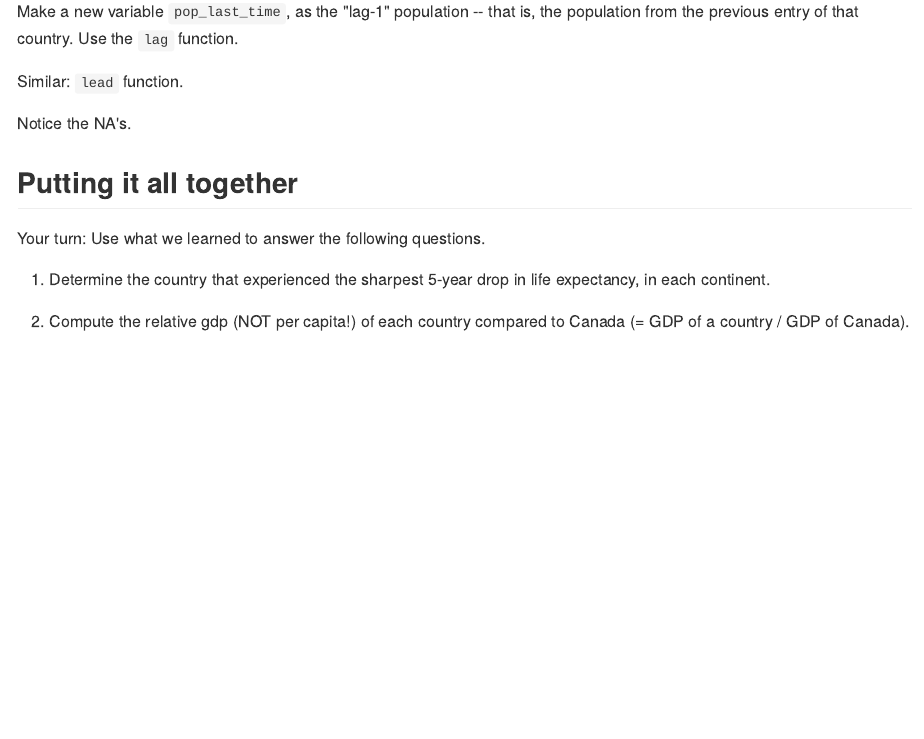
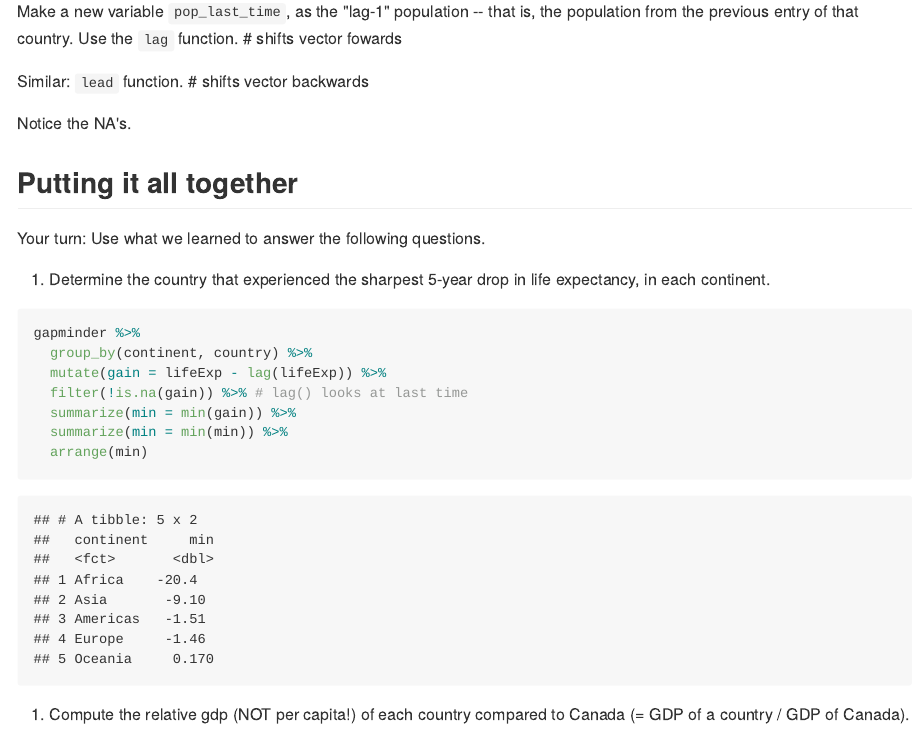
Before and after one commit to rachlobay/Stat-545-Participation, an R Markdown document (Sept-27-cm008-in-class/cm008-exercise.Rmd): the page in a window 1100 px wide, from 9440 px down. The pictures show the output file Sept-27-cm008-in-class/cm008-exercise.md that the author committed with the source, drawn offline in the style of GitHub.

Commit message:
Updated to putting it all together exercises.

````diff
--- a/Sept-27-cm008-in-class/cm008-exercise.Rmd
+++ b/Sept-27-cm008-in-class/cm008-exercise.Rmd
@@ -186,13 +186,13 @@ gapminder %>%
   mutate(growth = pop - pop[year == 1972])
 ```
 
-Make a new variable `pop_last_time`, as the "lag-1" population -- that is, the population from the previous entry of that country. Use the `lag` function.
+Make a new variable `pop_last_time`, as the "lag-1" population -- that is, the population from the previous entry of that country. Use the `lag` function. # shifts vector fowards
 
 ```{r}
 
 ```
 
-Similar: `lead` function.
+Similar: `lead` function. # shifts vector backwards
 
 Notice the NA's.
 
@@ -203,6 +203,13 @@ Your turn: Use what we learned to answer the following questions.
 1. Determine the country that experienced the sharpest 5-year drop in life expectancy, in each continent.
 
 ```{r}
+gapminder %>%
+  group_by(continent, country) %>%
+  mutate(gain = lifeExp - lag(lifeExp)) %>%
+  filter(!is.na(gain)) %>% # lag() looks at last time
+  summarize(min = min(gain)) %>%
+  summarize(min = min(min)) %>%
+  arrange(min)
 
 ```
 
@@ -211,0 +226 @@ Your turn: Use what we learned to answer the following questions.
+gapminder %>%
````
Also changed, not shown: Sept-27-cm008-in-class/cm008-exercise.md, Sept-27-cm008-in-class/cm008-exercise.Rmd (10 more changed lines).
